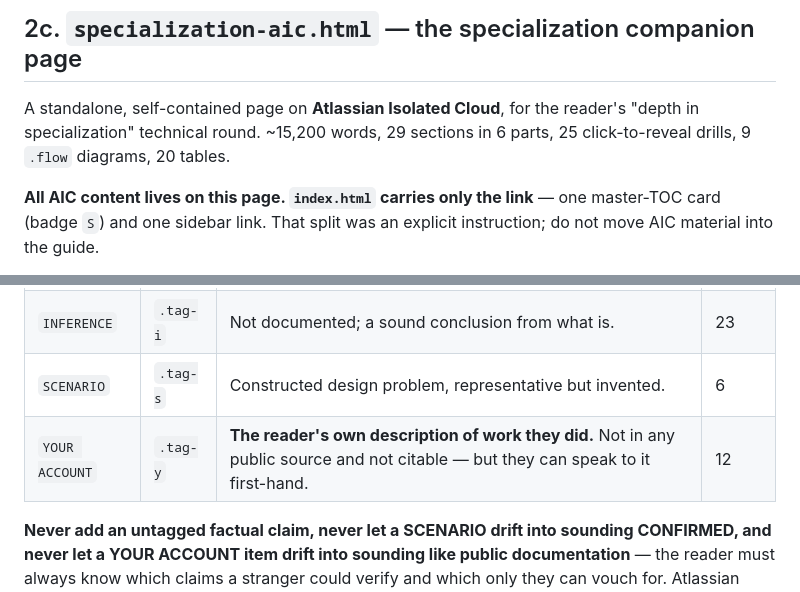
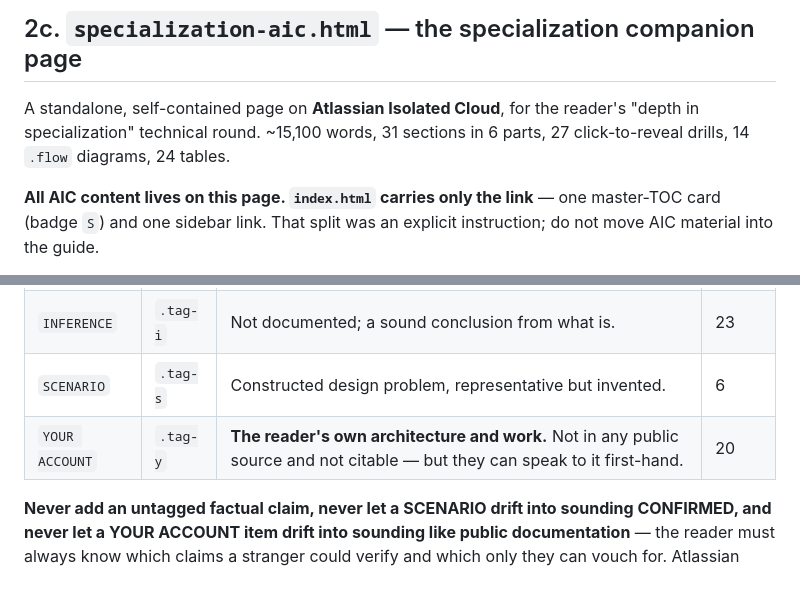
Before and after one commit to rishikantku/System-Design, a Markdown page: CLAUDE.md, 2 parts joined by grey strips. GitHub-like rendering.

```diff
--- a/CLAUDE.md
+++ b/CLAUDE.md
@@ -191,8 +191,8 @@ clusters, the rubric ladder — and hands the list itself to the page.
 ## 2c. `specialization-aic.html` — the specialization companion page
 
 A standalone, self-contained page on **Atlassian Isolated Cloud**, for the reader's
-"depth in specialization" technical round. ~15,200 words, 29 sections in 6 parts, 25 click-to-reveal
-drills, 9 `.flow` diagrams, 20 tables.
+"depth in specialization" technical round. ~15,100 words, 31 sections in 6 parts, 27 click-to-reveal
+drills, 14 `.flow` diagrams, 24 tables.
 
 **All AIC content lives on this page. `index.html` carries only the link** — one master-TOC
 card (badge `S`) and one sidebar link. That split was an explicit instruction; do not move
@@ -211,7 +211,7 @@ carries one of three tags:
 | `CONFIRMED` | `.tag-c` | Explicitly in Atlassian's docs. Safe to assert. | 54 |
 | `INFERENCE` | `.tag-i` | Not documented; a sound conclusion from what is. | 23 |
 | `SCENARIO` | `.tag-s` | Constructed design problem, representative but invented. | 6 |
-| `YOUR ACCOUNT` | `.tag-y` | **The reader's own description of work they did.** Not in any public source and not citable — but they can speak to it first-hand. | 12 |
+| `YOUR ACCOUNT` | `.tag-y` | **The reader's own architecture and work.** Not in any public source and not citable — but they can speak to it first-hand. | 20 |
 
 **Never add an untagged factual claim, never let a SCENARIO drift into sounding CONFIRMED,
 and never let a YOUR ACCOUNT item drift into sounding like public documentation** — the reader
```
Also changed, not shown: other parts of CLAUDE.md (+50 -19 lines).
